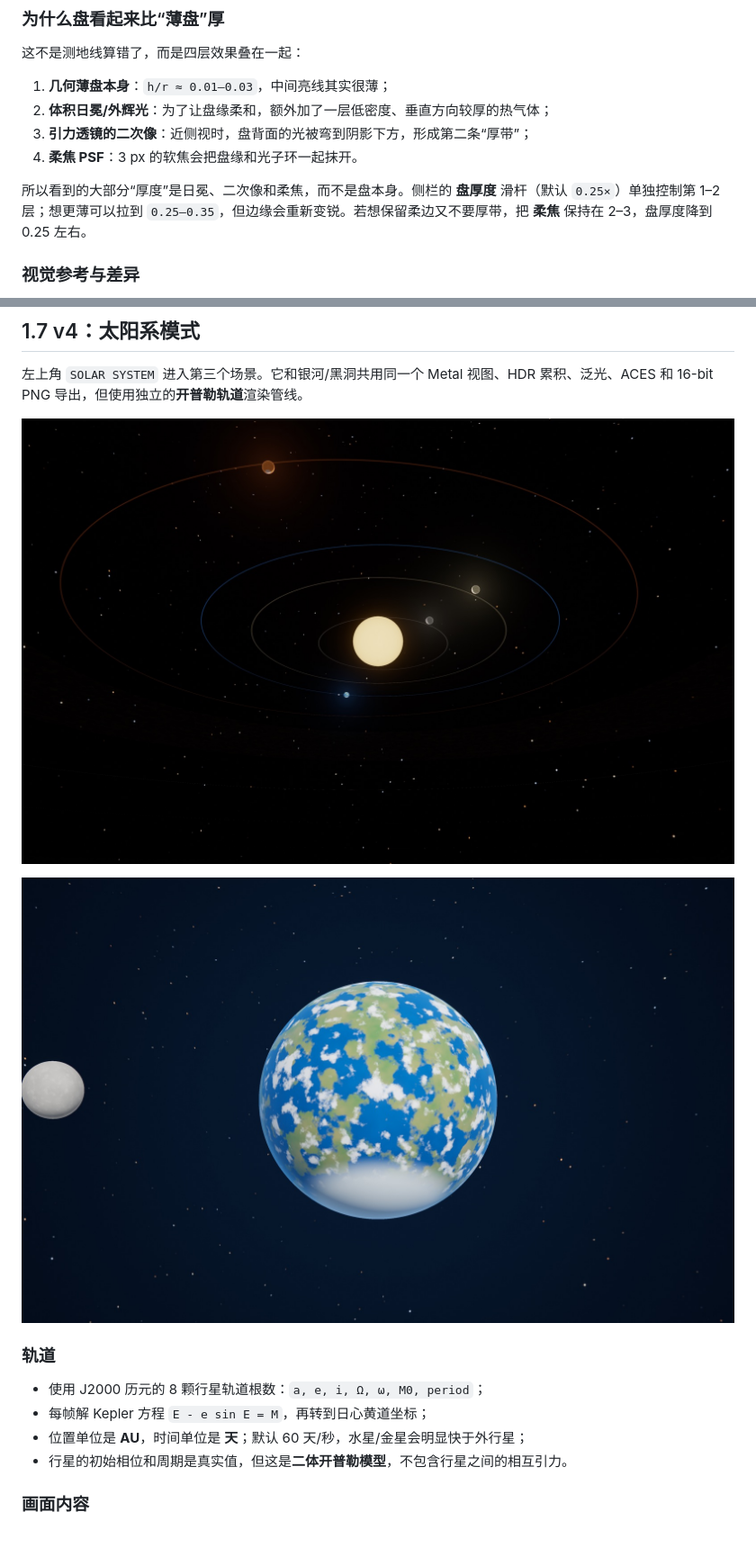
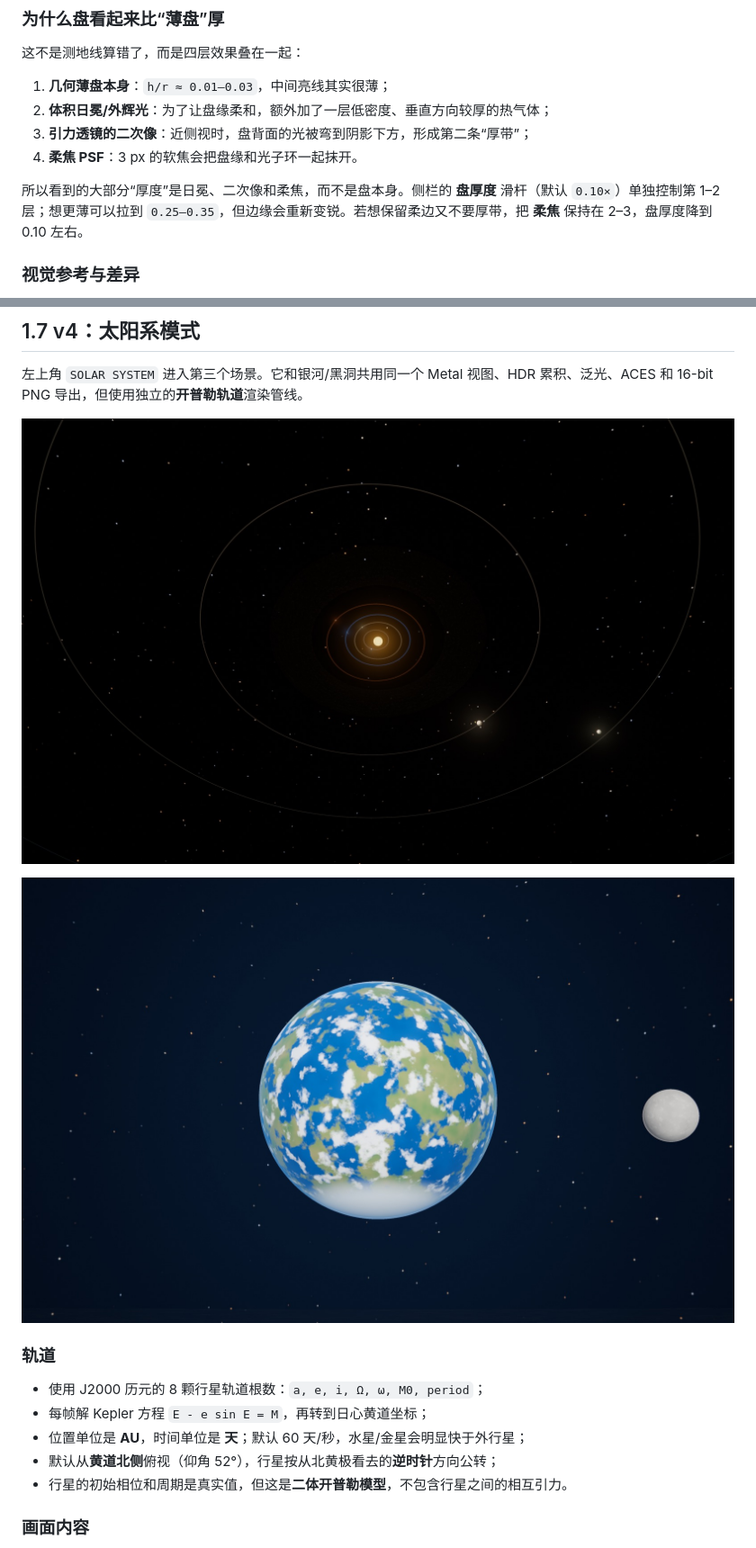
Before and after one commit to DavidLXu/milky-way-studio, a Markdown page: README.md, 2 parts joined by grey strips. Shown at 90% size. Rendered like a GitHub page; pictures changed too: SolarSystem_4K_preview.jpg, SolarSystem_Earth_4K_preview.jpg.

```diff
--- a/README.md
+++ b/README.md
@@ -85,7 +85,7 @@
 3. **引力透镜的二次像**：近侧视时，盘背面的光被弯到阴影下方，形成第二条“厚带”；
 4. **柔焦 PSF**：3 px 的软焦会把盘缘和光子环一起抹开。
 
-所以看到的大部分“厚度”是日冕、二次像和柔焦，而不是盘本身。侧栏的 **盘厚度** 滑杆（默认 `0.25×`）单独控制第 1–2 层；想更薄可以拉到 `0.25–0.35`，但边缘会重新变锐。若想保留柔边又不要厚带，把 **柔焦** 保持在 2–3，盘厚度降到 0.25 左右。
+所以看到的大部分“厚度”是日冕、二次像和柔焦，而不是盘本身。侧栏的 **盘厚度** 滑杆（默认 `0.10×`）单独控制第 1–2 层；想更薄可以拉到 `0.25–0.35`，但边缘会重新变锐。若想保留柔边又不要厚带，把 **柔焦** 保持在 2–3，盘厚度降到 0.10 左右。
 
 ### 视觉参考与差异
 
@@ -118,6 +118,7 @@
 - 使用 J2000 历元的 8 颗行星轨道根数：`a, e, i, Ω, ω, M0, period`；
 - 每帧解 Kepler 方程 `E - e sin E = M`，再转到日心黄道坐标；
 - 位置单位是 **AU**，时间单位是 **天**；默认 60 天/秒，水星/金星会明显快于外行星；
+- 默认从**黄道北侧**俯视（仰角 52°），行星按从北黄极看去的**逆时针**方向公转；
 - 行星的初始相位和周期是真实值，但这是**二体开普勒模型**，不包含行星之间的相互引力。
 
 ### 画面内容
```
Also changed, not shown: other parts of README.md (+1 -0 lines), 9 other files.
